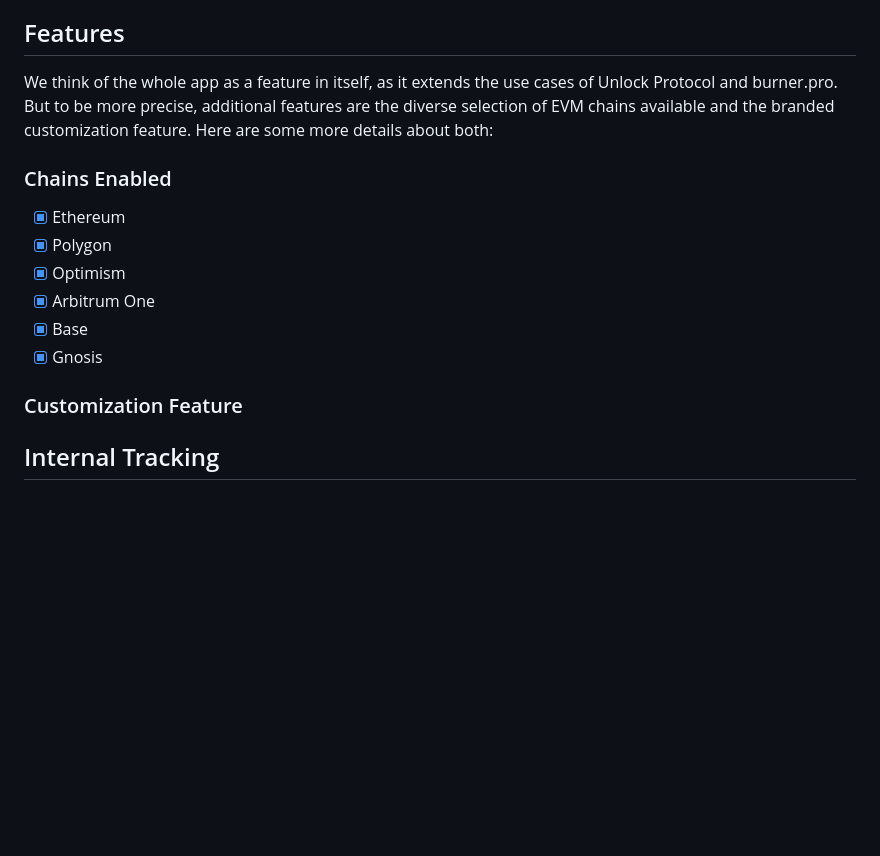
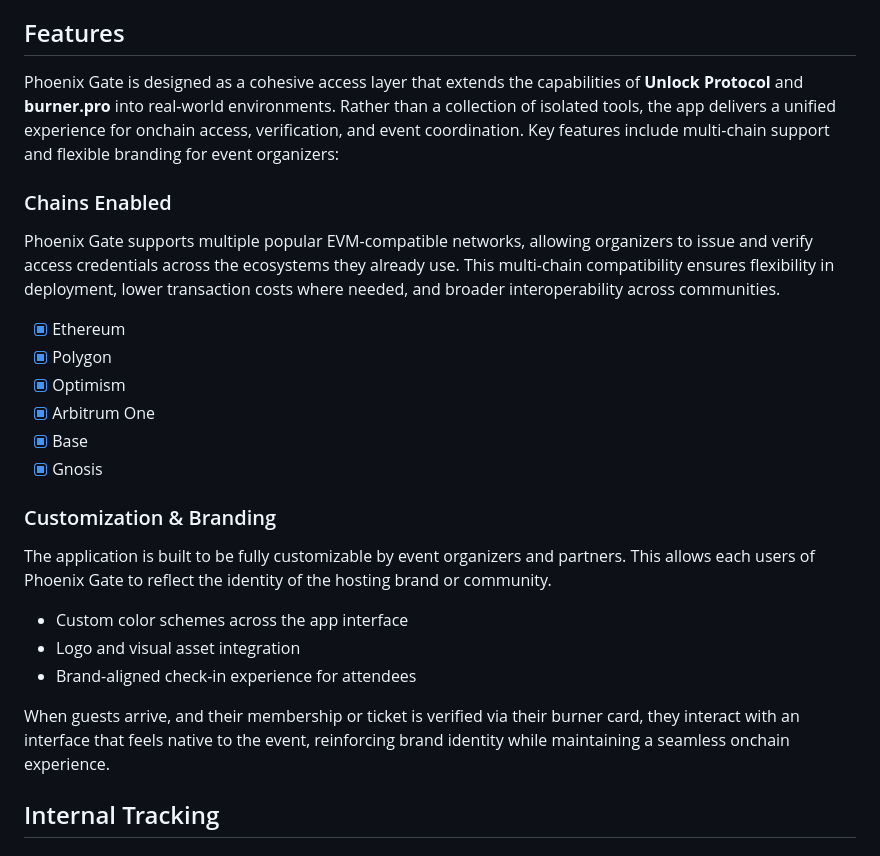
Before and after one commit to The-ALANA-Project/PhoenixGate, a Markdown page: README.md, the part around the change. Drawn GitHub-style; blank space fills up the shorter version.

```diff
--- a/README.md
+++ b/README.md
@@ -27,9 +27,12 @@ Phoenix Gate brings those worlds together. It shows how onchain credentials and
 
 
 ## Features
-We think of the whole app as a feature in itself, as it extends the use cases of Unlock Protocol and burner.pro. But to be more precise, additional features are the diverse selection of EVM chains available and the branded customization feature. Here are some more details about both:
+
+Phoenix Gate is designed as a cohesive access layer that extends the capabilities of **Unlock Protocol** and **burner.pro** into real-world environments. Rather than a collection of isolated tools, the app delivers a unified experience for onchain access, verification, and event coordination. Key features include multi-chain support and flexible branding for event organizers:
 
 ### Chains Enabled
+Phoenix Gate supports multiple popular EVM-compatible networks, allowing organizers to issue and verify access credentials across the ecosystems they already use. This multi-chain compatibility ensures flexibility in deployment, lower transaction costs where needed, and broader interoperability across communities.
+
 - [x] Ethereum
 - [x] Polygon
 - [x] Optimism
@@ -37,8 +40,14 @@ We think of the whole app as a feature in itself, as it extends the use cases of
 - [x] Base
 - [x] Gnosis
 
-### Customization Feature
+### Customization & Branding
+The application is built to be fully customizable by event organizers and partners. This allows each users of Phoenix Gate to reflect the identity of the hosting brand or community.
 
+- Custom color schemes across the app interface
+- Logo and visual asset integration
+- Brand-aligned check-in experience for attendees
+
+When guests arrive, and their membership or ticket is verified via their burner card, they interact with an interface that feels native to the event, reinforcing brand identity while maintaining a seamless onchain experience.
 
 
 ## Internal Tracking
```
